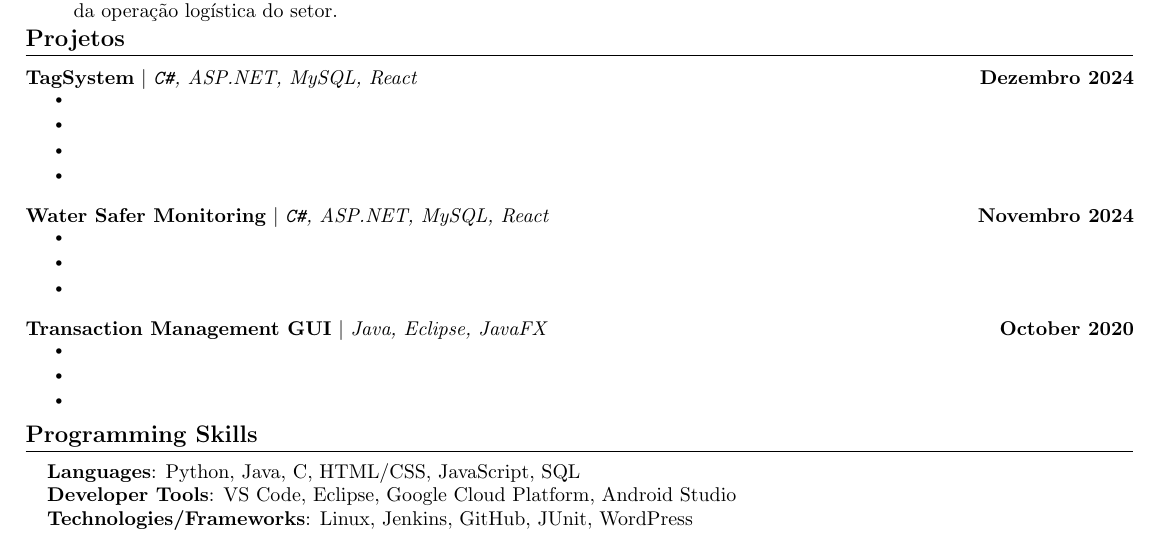
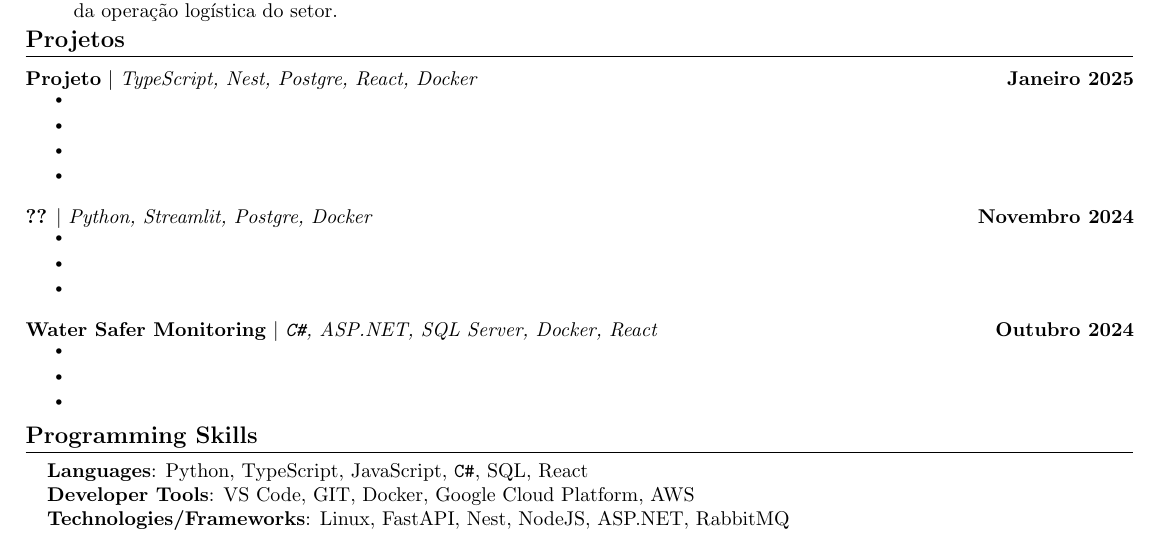
Before and after one commit to KauanIzidoro/dev-setup, a LaTeX CV (cv/main.tex): part of the page, cut so that both start at the same text. Compiled offline with pdfLaTeX.

Commit message:
:books: docs: update cv code

```diff
--- a/cv/main.tex
+++ b/cv/main.tex
@@ -174,7 +174,7 @@
     \vspace{-5pt}
     \resumeSubHeadingListStart
       \resumeProjectHeading
-          {\textbf{TagSystem} $|$ \emph{\texttt{C\#}, ASP.NET, MySQL, React}}{Dezembro 2024}
+          {\textbf{Projeto} $|$ \emph{TypeScript, Nest, Postgre, React, Docker}}{Janeiro 2025}
           \resumeItemListStart
             \resumeItem{}
             \resumeItem{}
@@ -183,7 +183,7 @@
           \resumeItemListEnd
           \vspace{-13pt}
       \resumeProjectHeading
-          {\textbf{Water Safer Monitoring} $|$ \emph{\texttt{C\#}, ASP.NET, MySQL, React}}{Novembro 2024}
+          {\textbf{??} $|$ \emph{Python, Streamlit, Postgre, Docker}}{Novembro 2024}
           \resumeItemListStart
             \resumeItem{}
             \resumeItem{}
@@ -191,7 +191,7 @@
           \resumeItemListEnd
           \vspace{-13pt}
           \resumeProjectHeading
-          {\textbf{Transaction Management GUI} $|$ \emph{Java, Eclipse, JavaFX}}{October 2020}
+          {\textbf{Water Safer Monitoring} $|$ \emph{\texttt{C\#}, ASP.NET, SQL Server, Docker, React}}{Outubro 2024}
           \resumeItemListStart
             \resumeItem{}
             \resumeItem{}
@@ -206,9 +206,9 @@
 \section{Programming Skills}
  \begin{itemize}[leftmargin=0.15in, label={}]
     \small{\item{
-     \textbf{Languages}{: Python, Java, C, HTML/CSS, JavaScript, SQL} \\
-     \textbf{Developer Tools}{: VS Code, Eclipse, Google Cloud Platform, Android Studio} \\
-     \textbf{Technologies/Frameworks}{: Linux, Jenkins, GitHub, JUnit, WordPress} \\
+     \textbf{Languages}{: Python, TypeScript, JavaScript, \texttt{C\#}, SQL, React} \\
+     \textbf{Developer Tools}{: VS Code, GIT, Docker, Google Cloud Platform, AWS} \\
+     \textbf{Technologies/Frameworks}{: Linux, FastAPI, Nest, NodeJS, ASP.NET, RabbitMQ} \\
     }}
  \end{itemize}
  \vspace{-16pt}
```
